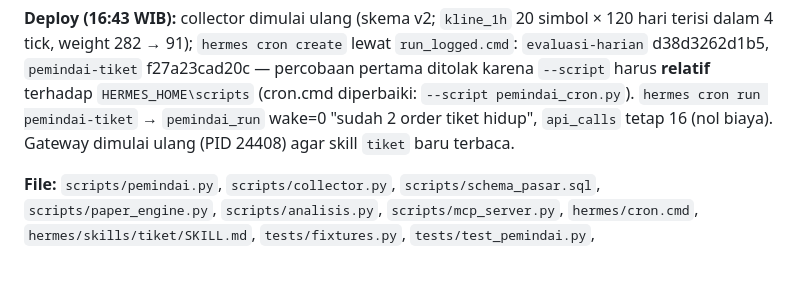
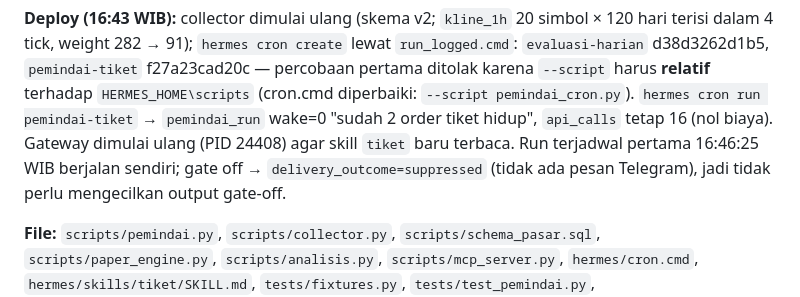
Before and after one commit to rafcnzo/ai-trade-assistant, a Markdown page: docs/CHANGELOG.md, the part around the change. GitHub-like rendering; blank space fills up the shorter version.

```diff
--- a/docs/CHANGELOG.md
+++ b/docs/CHANGELOG.md
@@ -31,7 +31,9 @@ karena 2 order tiket uji masih hidup.
 282 → 91); `hermes cron create` lewat `run_logged.cmd`: `evaluasi-harian` d38d3262d1b5, `pemindai-tiket` f27a23cad20c —
 percobaan pertama ditolak karena `--script` harus **relatif** terhadap `HERMES_HOME\scripts` (cron.cmd diperbaiki:
 `--script pemindai_cron.py`). `hermes cron run pemindai-tiket` → `pemindai_run` wake=0 "sudah 2 order tiket hidup",
-`api_calls` tetap 16 (nol biaya). Gateway dimulai ulang (PID 24408) agar skill `tiket` baru terbaca.
+`api_calls` tetap 16 (nol biaya). Gateway dimulai ulang (PID 24408) agar skill `tiket` baru terbaca. Run terjadwal
+pertama 16:46:25 WIB berjalan sendiri; gate off → `delivery_outcome=suppressed` (tidak ada pesan Telegram), jadi tidak
+perlu mengecilkan output gate-off.
 
 **File:** `scripts/pemindai.py`, `scripts/collector.py`, `scripts/schema_pasar.sql`, `scripts/paper_engine.py`,
 `scripts/analisis.py`, `scripts/mcp_server.py`, `hermes/cron.cmd`, `hermes/skills/tiket/SKILL.md`, `tests/fixtures.py`,
```
Also changed, not shown: docs/OPERASI.md (+1 -1 lines), docs/STATUS.md (+6 -5 lines).
